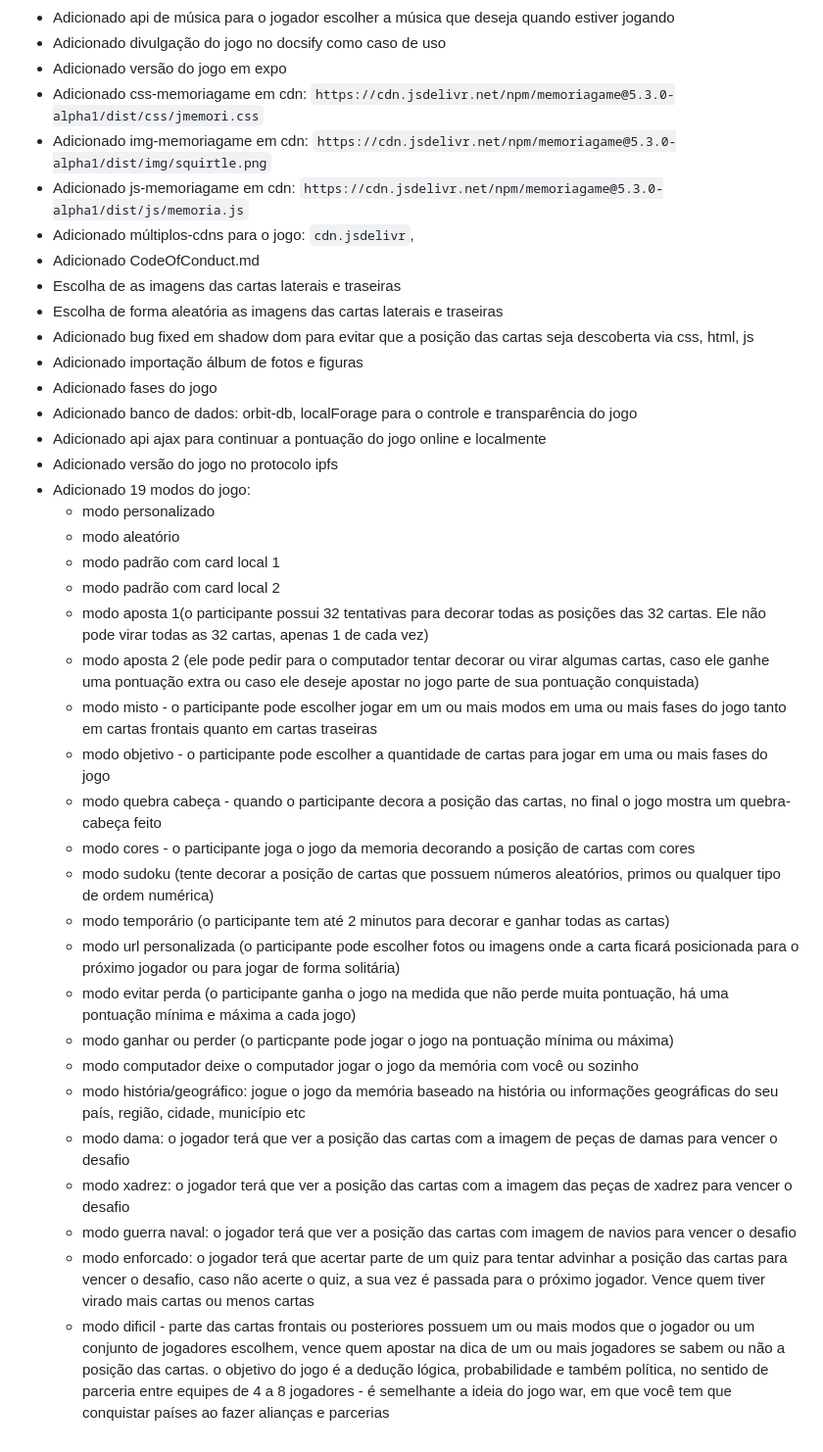
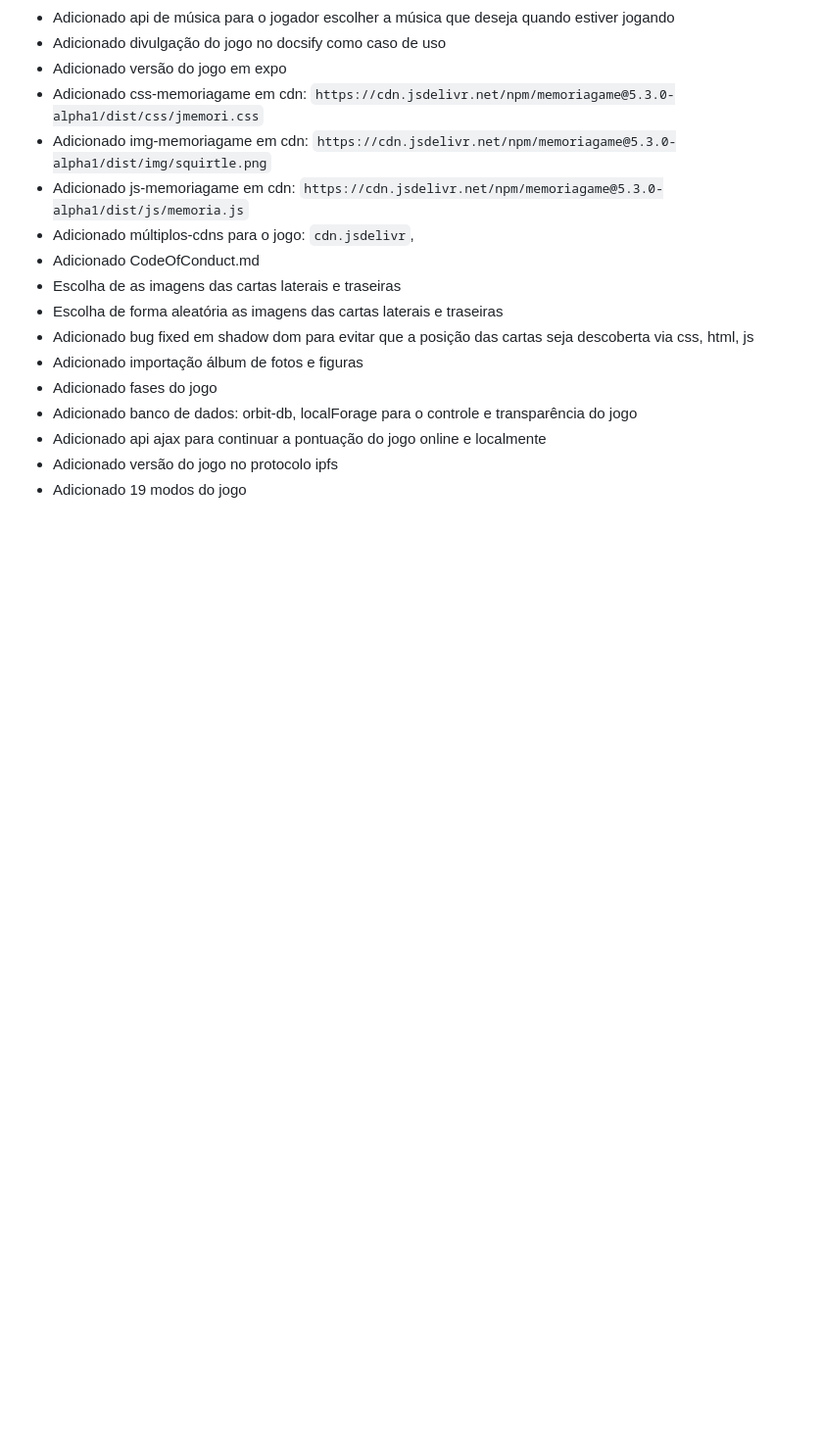
Before and after one commit to memoriagame/web, a Markdown page: CHANGELOG.md, the part around the change. Shown at 98% size. Drawn GitHub-style; blank space fills up the shorter version.

```diff
--- a/CHANGELOG.md
+++ b/CHANGELOG.md
@@ -66,26 +66,4 @@ and this project adheres to [Semantic Versioning](https://semver.org/spec/v2.0.0
 - Adicionado banco de dados: orbit-db, localForage para o controle e transparência do jogo
 - Adicionado api ajax para continuar a pontuação do jogo online e localmente
 - Adicionado versão do jogo no protocolo ipfs
-- Adicionado 19 modos do jogo:
-    - modo personalizado
-    - modo aleatório
-    - modo padrão com card local 1
-    - modo padrão com card local 2
-    - modo aposta 1(o participante possui 32 tentativas para decorar todas as posições das 32 cartas. Ele não pode virar todas as 32 cartas, apenas 1 de cada vez)
-    - modo aposta 2 (ele pode pedir para o computador tentar decorar ou virar algumas cartas, caso ele ganhe uma pontuação extra ou caso ele deseje apostar no jogo parte de sua pontuação conquistada)
-    - modo misto - o participante pode escolher jogar em um ou mais modos em uma ou mais fases do jogo tanto em cartas frontais quanto em cartas traseiras
-    - modo objetivo - o participante pode escolher a quantidade de cartas para jogar em uma ou mais fases do jogo
-    - modo quebra cabeça - quando o participante decora a posição das cartas, no final o jogo mostra um quebra-cabeça feito
-    - modo cores - o participante joga o jogo da memoria decorando a posição de cartas com cores
-    - modo sudoku (tente decorar a posição de cartas que possuem números aleatórios, primos ou qualquer tipo de ordem numérica)
-    - modo temporário (o participante tem até 2 minutos para decorar e ganhar todas as cartas)
-    - modo url personalizada (o participante pode escolher fotos ou imagens onde a carta ficará posicionada para o próximo jogador ou para jogar de forma solitária)
-    - modo evitar perda (o participante ganha o jogo na medida que não perde muita pontuação, há uma pontuação mínima e máxima a cada jogo)
-    - modo ganhar ou perder (o particpante pode jogar o jogo na pontuação mínima ou máxima)
-    - modo computador deixe o computador jogar o jogo da memória com você ou sozinho
-    - modo história/geográfico: jogue o jogo da memória baseado na história ou informações geográficas do seu país, região, cidade, município etc
-    - modo dama: o jogador terá que ver a posição das cartas com a imagem de peças de damas para vencer o desafio
-    - modo xadrez: o jogador terá que ver a posição das cartas com a imagem das peças de xadrez para vencer o desafio
-    - modo guerra naval: o jogador terá que ver a posição das cartas com imagem de navios para vencer o desafio
-    - modo enforcado: o jogador terá que acertar parte de um quiz para tentar advinhar a posição das cartas para vencer o desafio, caso não acerte o quiz, a sua vez é passada para o próximo jogador. Vence quem tiver virado mais cartas ou menos cartas
-    - modo dificil - parte das cartas frontais ou posteriores possuem um ou mais modos que o jogador ou um conjunto de jogadores escolhem, vence quem apostar na dica de um ou mais jogadores se sabem ou não a posição das cartas. o objetivo do jogo é a dedução lógica, probabilidade e também política, no sentido de parceria entre equipes de 4 a 8 jogadores - é semelhante a ideia do jogo war, em que você tem que conquistar países ao fazer alianças e parcerias
+- Adicionado 19 modos do jogo
```
